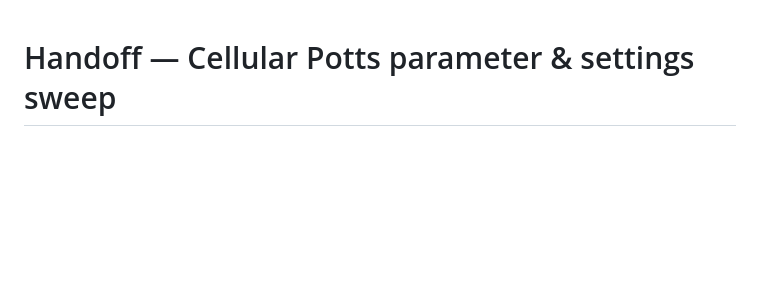
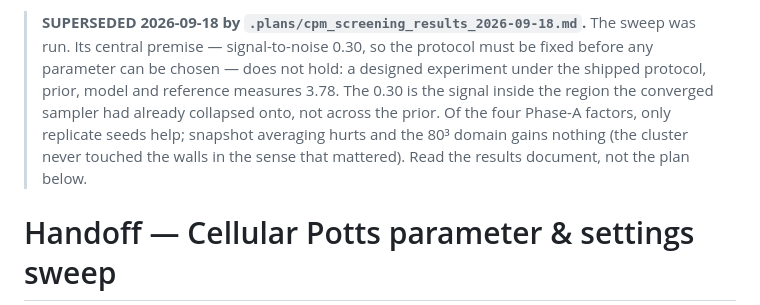
Before and after one commit to ju-he/async-abc-paper, a Markdown page: .plans/HANDOFF_cpm_sweep_2026-09-18.md, the part around the change. Drawn GitHub-style; blank space fills up the shorter version.

Commit message:
plans: mark the CPM sweep handoff superseded, and attribute the inode counter correctly

```diff
--- a/.plans/HANDOFF_cpm_sweep_2026-09-18.md
+++ b/.plans/HANDOFF_cpm_sweep_2026-09-18.md
@@ -1,3 +1,11 @@
+> **SUPERSEDED 2026-09-18 by `.plans/cpm_screening_results_2026-09-18.md`.** The sweep was run.
+> Its central premise — signal-to-noise 0.30, so the protocol must be fixed before any parameter can
+> be chosen — does not hold: a designed experiment under the shipped protocol, prior, model and
+> reference measures 3.78. The 0.30 is the signal inside the region the converged sampler had already
+> collapsed onto, not across the prior. Of the four Phase-A factors, only replicate seeds help;
+> snapshot averaging hurts and the 80³ domain gains nothing (the cluster never touched the walls in
+> the sense that mattered). Read the results document, not the plan below.
+
 # Handoff — Cellular Potts parameter & settings sweep
 
 **Written 2026-09-18.** Start a fresh session with this file. Budget authorised by the user:
```
Also changed, not shown: .plans/cpm_screening_results_2026-09-18.md (+8 -4 lines).
